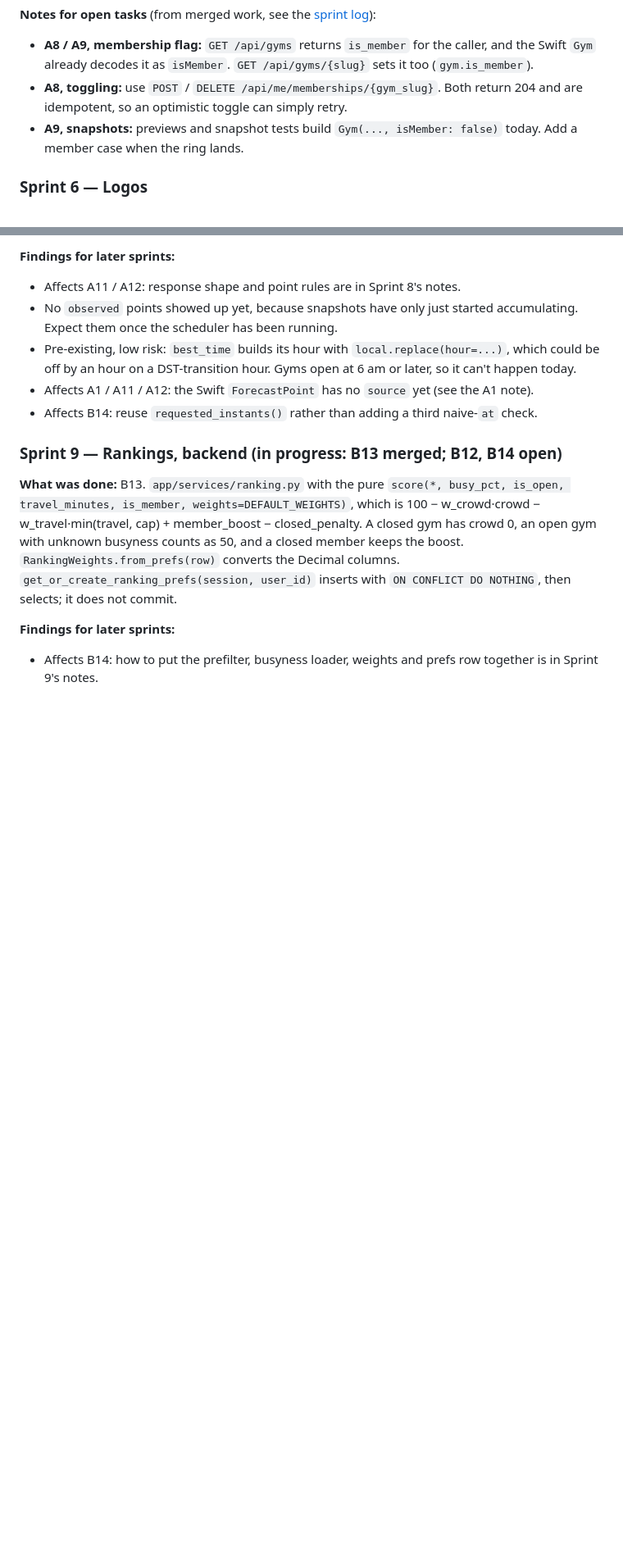
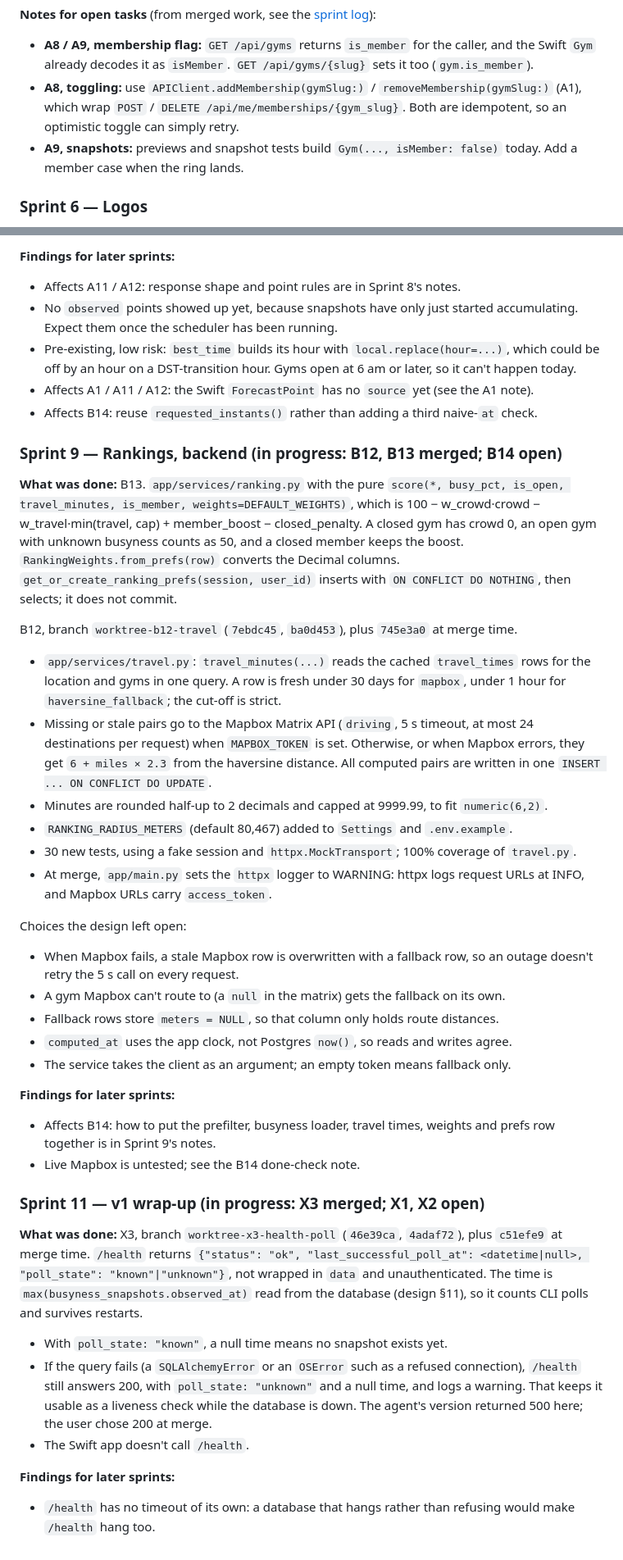
Before and after one commit to yonid4/boulder-bay, a Markdown page: boulder_bay_v1_sprints.md, 2 parts joined by grey strips. Shown at 82% size. GitHub-like rendering; blank space fills up the shorter version.

Commit message:
docs: tick a1, b12 and x3 and log what later tasks need

```diff
--- a/boulder_bay_v1_sprints.md
+++ b/boulder_bay_v1_sprints.md
@@ -202,8 +179,9 @@ gym on the Gyms screen puts a clay ring on its pin.
 
 - **A8 / A9, membership flag:** `GET /api/gyms` returns `is_member` for the caller, and the
 Swift `Gym` already decodes it as `isMember`. `GET /api/gyms/{slug}` sets it too (`gym.is_member`).
-- **A8, toggling:** use `POST` / `DELETE /api/me/memberships/{gym_slug}`. Both return 204 and
-are idempotent, so an optimistic toggle can simply retry.
+- **A8, toggling:** use `APIClient.addMembership(gymSlug:)` / `removeMembership(gymSlug:)`
+(A1), which wrap `POST` / `DELETE /api/me/memberships/{gym_slug}`. Both are idempotent, so an
+optimistic toggle can simply retry.
 - **A9, snapshots:** previews and snapshot tests build `Gym(..., isMember: false)` today. Add a
 member case when the ring lands.
 
@@ -668,7 +714,7 @@ happen today.
 - Affects A1 / A11 / A12: the Swift `ForecastPoint` has no `source` yet (see the A1 note).
 - Affects B14: reuse `requested_instants()` rather than adding a third naive-`at` check.
 
-### Sprint 9 — Rankings, backend (in progress: B13 merged; B12, B14 open)
+### Sprint 9 — Rankings, backend (in progress: B12, B13 merged; B14 open)
 
 **What was done:** B13. `app/services/ranking.py` with the pure
 `score(*, busy_pct, is_open, travel_minutes, is_member, weights=DEFAULT_WEIGHTS)`, which is
@@ -678,7 +724,53 @@ boost. `RankingWeights.from_prefs(row)` converts the Decimal columns.
 `get_or_create_ranking_prefs(session, user_id)` inserts with `ON CONFLICT DO NOTHING`, then
 selects; it does not commit.
 
+B12, branch `worktree-b12-travel` (`7ebdc45`, `ba0d453`), plus `745e3a0` at merge time.
+
+- `app/services/travel.py`: `travel_minutes(...)` reads the cached `travel_times` rows for the
+location and gyms in one query. A row is fresh under 30 days for `mapbox`, under 1 hour for
+`haversine_fallback`; the cut-off is strict.
+- Missing or stale pairs go to the Mapbox Matrix API (`driving`, 5 s timeout, at most 24
+destinations per request) when `MAPBOX_TOKEN` is set. Otherwise, or when Mapbox errors,
+they get `6 + miles × 2.3` from the haversine distance. All computed pairs are written in
+one `INSERT ... ON CONFLICT DO UPDATE`.
+- Minutes are rounded half-up to 2 decimals and capped at 9999.99, to fit `numeric(6,2)`.
+- `RANKING_RADIUS_METERS` (default 80,467) added to `Settings` and `.env.example`.
+- 30 new tests, using a fake session and `httpx.MockTransport`; 100% coverage of
+`travel.py`.
+- At merge, `app/main.py` sets the `httpx` logger to WARNING: httpx logs request URLs at
+INFO, and Mapbox URLs carry `access_token`.
+
+Choices the design left open:
+
+- When Mapbox fails, a stale Mapbox row is overwritten with a fallback row, so an outage
+doesn't retry the 5 s call on every request.
+- A gym Mapbox can't route to (a `null` in the matrix) gets the fallback on its own.
+- Fallback rows store `meters = NULL`, so that column only holds route distances.
+- `computed_at` uses the app clock, not Postgres `now()`, so reads and writes agree.
+- The service takes the client as an argument; an empty token means fallback only.
+
 **Findings for later sprints:**
 
-- Affects B14: how to put the prefilter, busyness loader, weights and prefs row together is
-in Sprint 9's notes.
+- Affects B14: how to put the prefilter, busyness loader, travel times, weights and prefs
+row together is in Sprint 9's notes.
+- Live Mapbox is untested; see the B14 done-check note.
+
+### Sprint 11 — v1 wrap-up (in progress: X3 merged; X1, X2 open)
+
+**What was done:** X3, branch `worktree-x3-health-poll` (`46e39ca`, `4adaf72`), plus
+`c51efe9` at merge time. `/health` returns
+`{"status": "ok", "last_successful_poll_at": <datetime|null>, "poll_state": "known"|"unknown"}`,
+not wrapped in `data` and unauthenticated. The time is `max(busyness_snapshots.observed_at)`
+read from the database (design §11), so it counts CLI polls and survives restarts.
+
+- With `poll_state: "known"`, a null time means no snapshot exists yet.
+- If the query fails (a `SQLAlchemyError` or an `OSError` such as a refused connection),
+`/health` still answers 200, with `poll_state: "unknown"` and a null time, and logs a
+warning. That keeps it usable as a liveness check while the database is down. The agent's
+version returned 500 here; the user chose 200 at merge.
+- The Swift app doesn't call `/health`.
+
+**Findings for later sprints:**
+
+- `/health` has no timeout of its own: a database that hangs rather than refusing would make
+`/health` hang too.
```
Also changed, not shown: other parts of boulder_bay_v1_sprints.md (+115 -70 lines).
